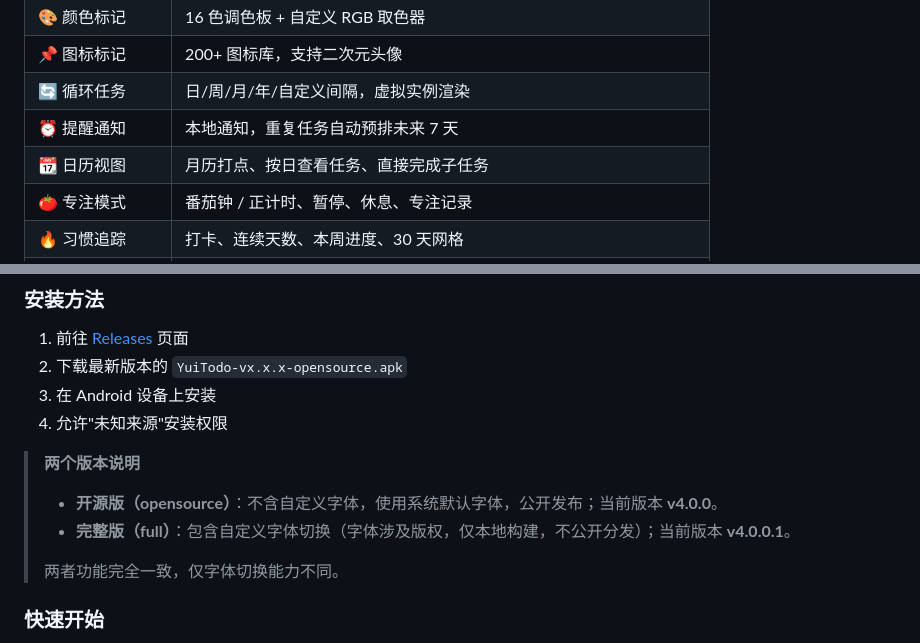
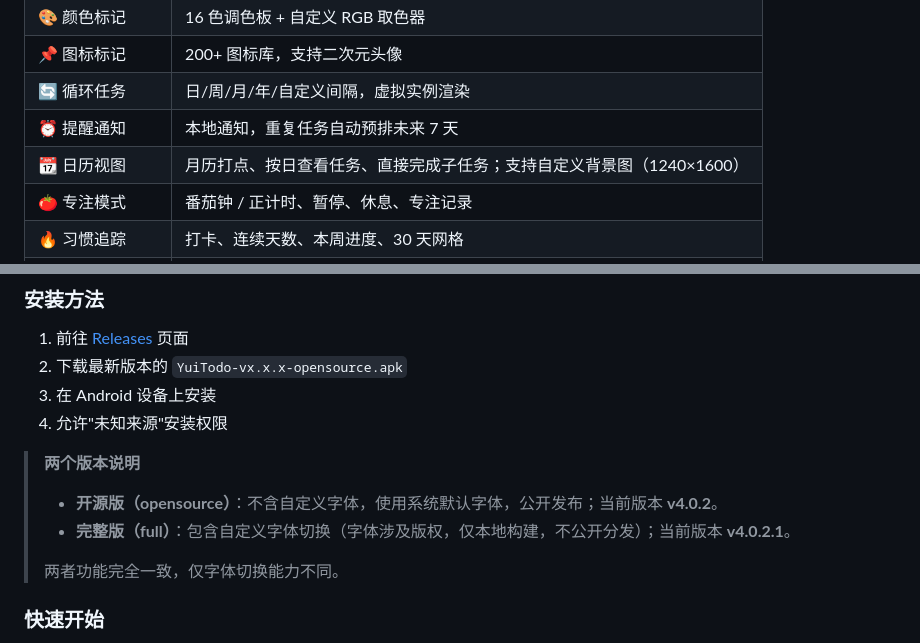
Before and after one commit to CyberYui/YuiTodo-Flutter, a Markdown page: README.md, 2 parts joined by grey strips. Drawn GitHub-style.

```diff
--- a/README.md
+++ b/README.md
@@ -107,7 +118,7 @@ YuiTodo 诞生于对现有任务管理工具的不满：要么功能过于复杂
 | 📌 图标标记 | 200+ 图标库，支持二次元头像 |
 | 🔄 循环任务 | 日/周/月/年/自定义间隔，虚拟实例渲染 |
 | ⏰ 提醒通知 | 本地通知，重复任务自动预排未来 7 天 |
-| 📆 日历视图 | 月历打点、按日查看任务、直接完成子任务 |
+| 📆 日历视图 | 月历打点、按日查看任务、直接完成子任务；支持自定义背景图（1240×1600） |
 | 🍅 专注模式 | 番茄钟 / 正计时、暂停、休息、专注记录 |
 | 🔥 习惯追踪 | 打卡、连续天数、本周进度、30 天网格 |
 | 📊 统计面板 | 多时间范围、完成率、子任务、热力图、连续打卡、标签/星期/月份分布 |
@@ -151,8 +162,8 @@ YuiTodo 诞生于对现有任务管理工具的不满：要么功能过于复杂
 4. 允许"未知来源"安装权限
 
 > **两个版本说明**
-> - **开源版（opensource）**：不含自定义字体，使用系统默认字体，公开发布；当前版本 **v4.0.0**。
-> - **完整版（full）**：包含自定义字体切换（字体涉及版权，仅本地构建，不公开分发）；当前版本 **v4.0.0.1**。
+> - **开源版（opensource）**：不含自定义字体，使用系统默认字体，公开发布；当前版本 **v4.0.2**。
+> - **完整版（full）**：包含自定义字体切换（字体涉及版权，仅本地构建，不公开分发）；当前版本 **v4.0.2.1**。
 >
 > 两者功能完全一致，仅字体切换能力不同。
 
```
Also changed, not shown: other parts of README.md (+12 -1 lines), .github/images/calendar.png, .github/images/hoti.png.
